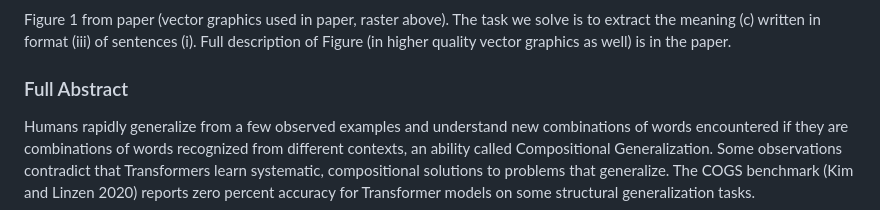
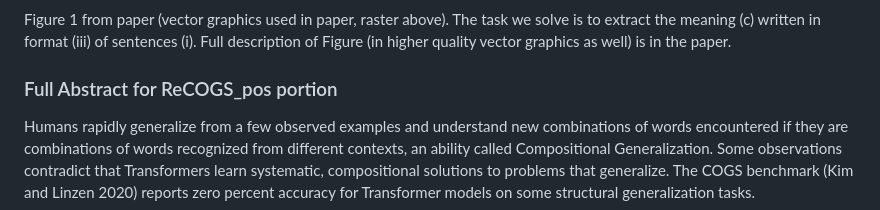
Before and after one commit to willy-b/RASP-for-ReCOGS, a Markdown page: README.md, the part around the change. GitHub-like rendering.

Commit message:
update heading in README (not paper) to reference (Re)COGS

```diff
--- a/README.md
+++ b/README.md
@@ -15,7 +15,7 @@ The code for the project that this paper describes the results of is available M
 Figure 1 from paper (vector graphics used in paper, raster above).
 The task we solve is to extract the meaning (c) written in format (iii) of sentences (i). Full description of Figure (in higher quality vector graphics as well) is in the paper.
 
-### Full Abstract
+### Full Abstract for ReCOGS_pos portion
 
 Humans rapidly generalize from a few observed examples and understand new combinations of words encountered if they are combinations of words recognized from different contexts, an ability called Compositional Generalization. Some observations contradict that Transformers learn systematic, compositional solutions to problems that generalize. The COGS benchmark (Kim and Linzen 2020) reports zero percent accuracy for Transformer models on some structural generalization tasks.
 
```
